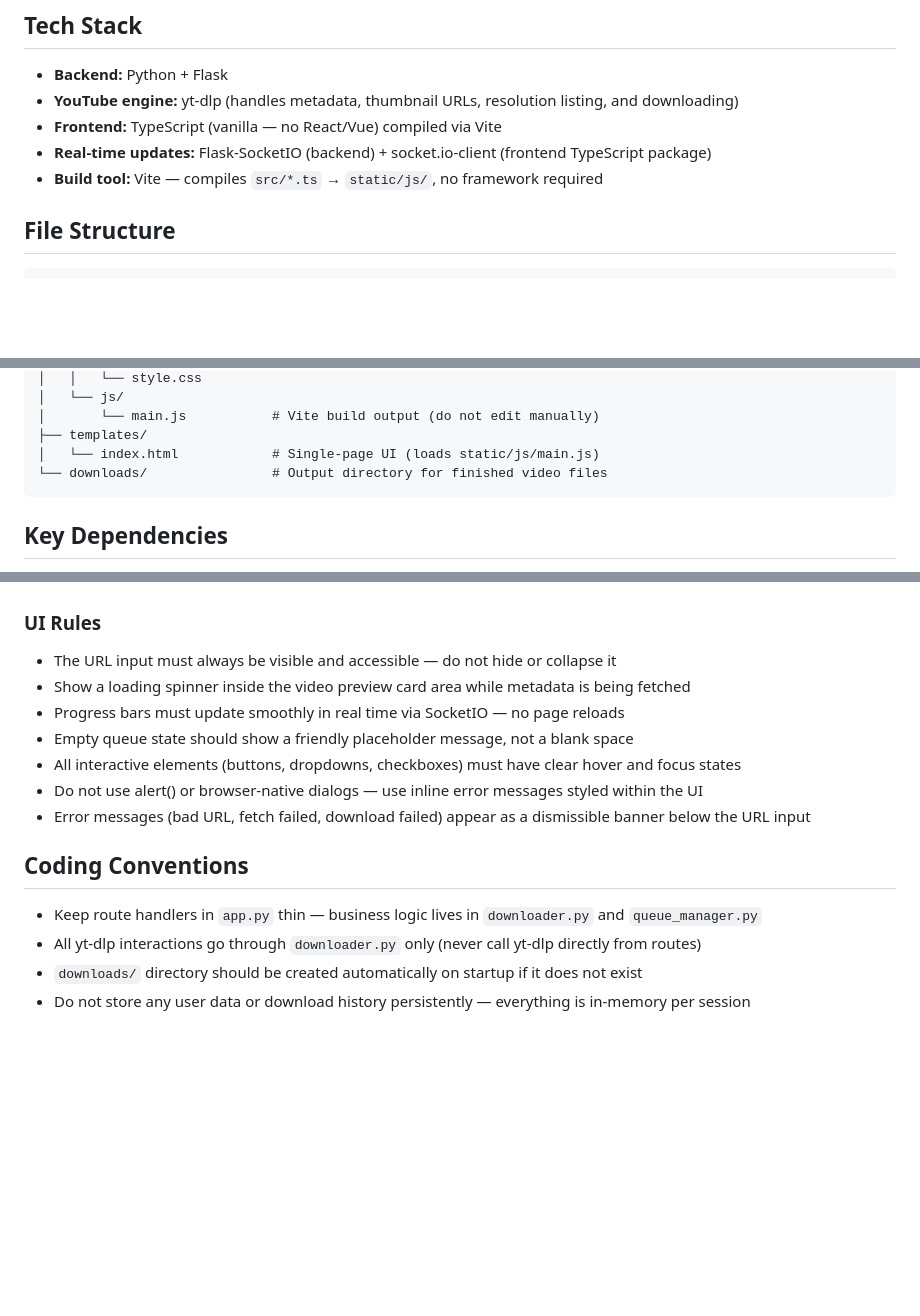
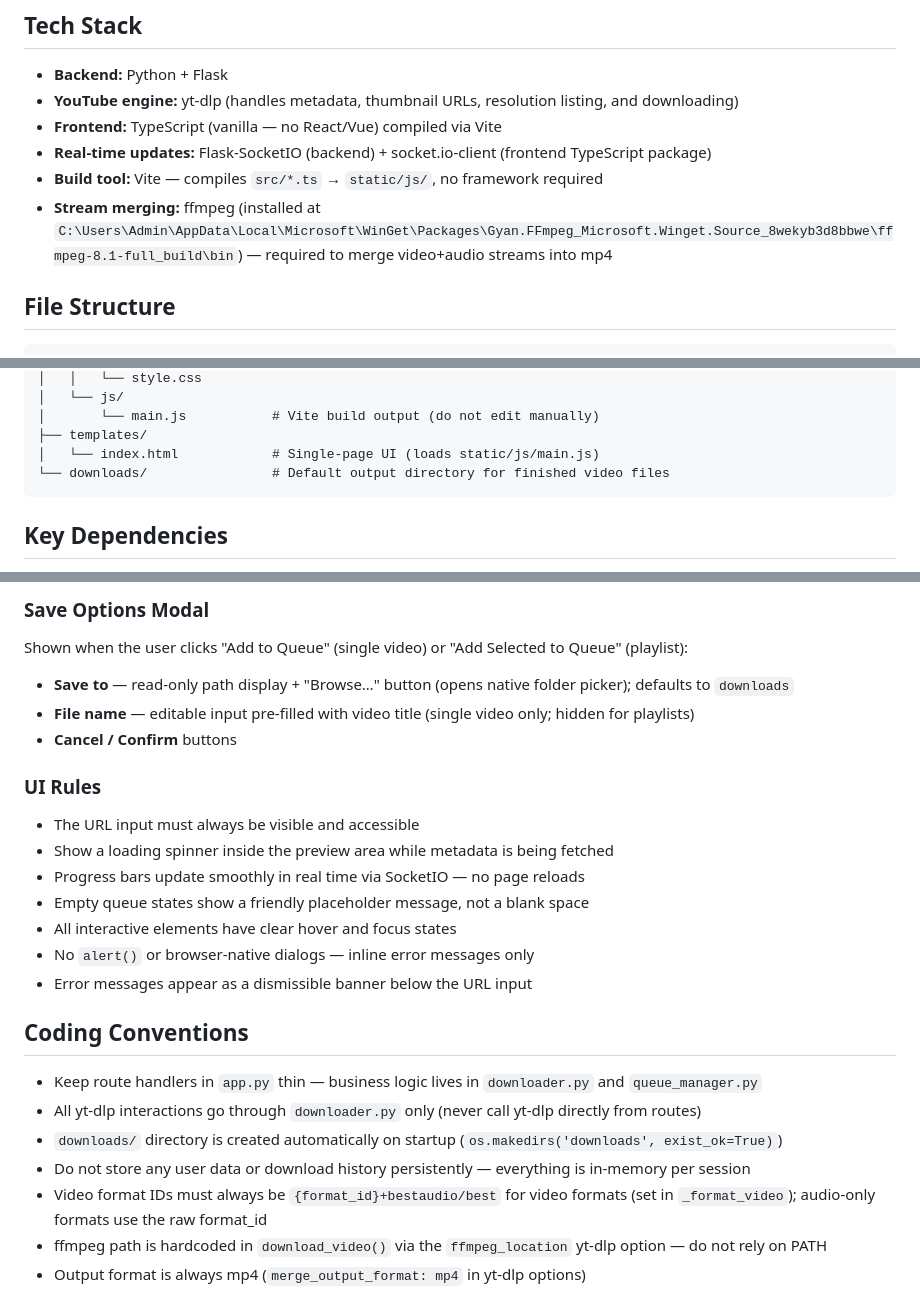
Before and after one commit to KeithL1m/DownYT, a Markdown page: CLAUDE.md, 3 parts joined by grey strips. GitHub-like rendering; blank space fills up the shorter version.

````diff
--- a/CLAUDE.md
+++ b/CLAUDE.md
@@ -13,6 +13,7 @@ DownYT — a YouTube downloader web app. Users paste a YouTube link, see the vid
 - **Frontend:** TypeScript (vanilla — no React/Vue) compiled via Vite
 - **Real-time updates:** Flask-SocketIO (backend) + socket.io-client (frontend TypeScript package)
 - **Build tool:** Vite — compiles `src/*.ts` → `static/js/`, no framework required
+- **Stream merging:** ffmpeg (installed at `C:\Users\Admin\AppData\Local\Microsoft\WinGet\Packages\Gyan.FFmpeg_Microsoft.Winget.Source_8wekyb3d8bbwe\ffmpeg-8.1-full_build\bin`) — required to merge video+audio streams into mp4
 
 ## File Structure
 
@@ -38,7 +39,7 @@ DownYT/
 │       └── main.js           # Vite build output (do not edit manually)
 ├── templates/
 │   └── index.html            # Single-page UI (loads static/js/main.js)
-└── downloads/                # Output directory for finished video files
+└── downloads/                # Default output directory for finished video files
 ```
 
 ## Key Dependencies
@@ -99,16 +117,25 @@ socket.io-client
+### Save Options Modal
+
+Shown when the user clicks "Add to Queue" (single video) or "Add Selected to Queue" (playlist):
+- **Save to** — read-only path display + "Browse…" button (opens native folder picker); defaults to `downloads`
+- **File name** — editable input pre-filled with video title (single video only; hidden for playlists)
+- **Cancel / Confirm** buttons
 
 ### UI Rules
-- The URL input must always be visible and accessible — do not hide or collapse it
-- Show a loading spinner inside the video preview card area while metadata is being fetched
-- Progress bars must update smoothly in real time via SocketIO — no page reloads
-- Empty queue state should show a friendly placeholder message, not a blank space
-- All interactive elements (buttons, dropdowns, checkboxes) must have clear hover and focus states
-- Do not use alert() or browser-native dialogs — use inline error messages styled within the UI
-- Error messages (bad URL, fetch failed, download failed) appear as a dismissible banner below the URL input
+- The URL input must always be visible and accessible
+- Show a loading spinner inside the preview area while metadata is being fetched
+- Progress bars update smoothly in real time via SocketIO — no page reloads
+- Empty queue states show a friendly placeholder message, not a blank space
+- All interactive elements have clear hover and focus states
+- No `alert()` or browser-native dialogs — inline error messages only
+- Error messages appear as a dismissible banner below the URL input
 
 ## Coding Conventions
 
 - Keep route handlers in `app.py` thin — business logic lives in `downloader.py` and `queue_manager.py`
 - All yt-dlp interactions go through `downloader.py` only (never call yt-dlp directly from routes)
-- `downloads/` directory should be created automatically on startup if it does not exist
+- `downloads/` directory is created automatically on startup (`os.makedirs('downloads', exist_ok=True)`)
 - Do not store any user data or download history persistently — everything is in-memory per session
+- Video format IDs must always be `{format_id}+bestaudio/best` for video formats (set in `_format_video`); audio-only formats use the raw format_id
+- ffmpeg path is hardcoded in `download_video()` via the `ffmpeg_location` yt-dlp option — do not rely on PATH
+- Output format is always mp4 (`merge_output_format: mp4` in yt-dlp options)
````
Also changed, not shown: other parts of CLAUDE.md (+42 -25 lines).
